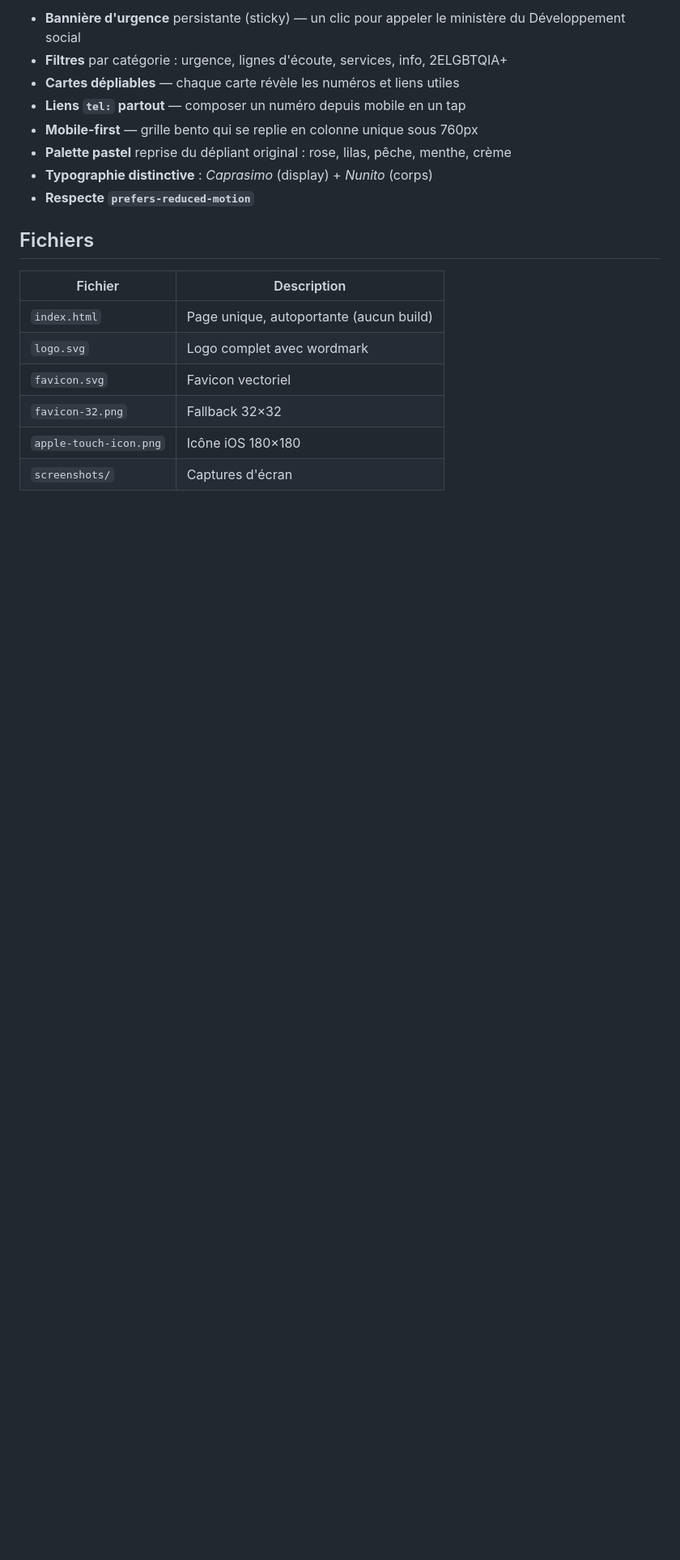
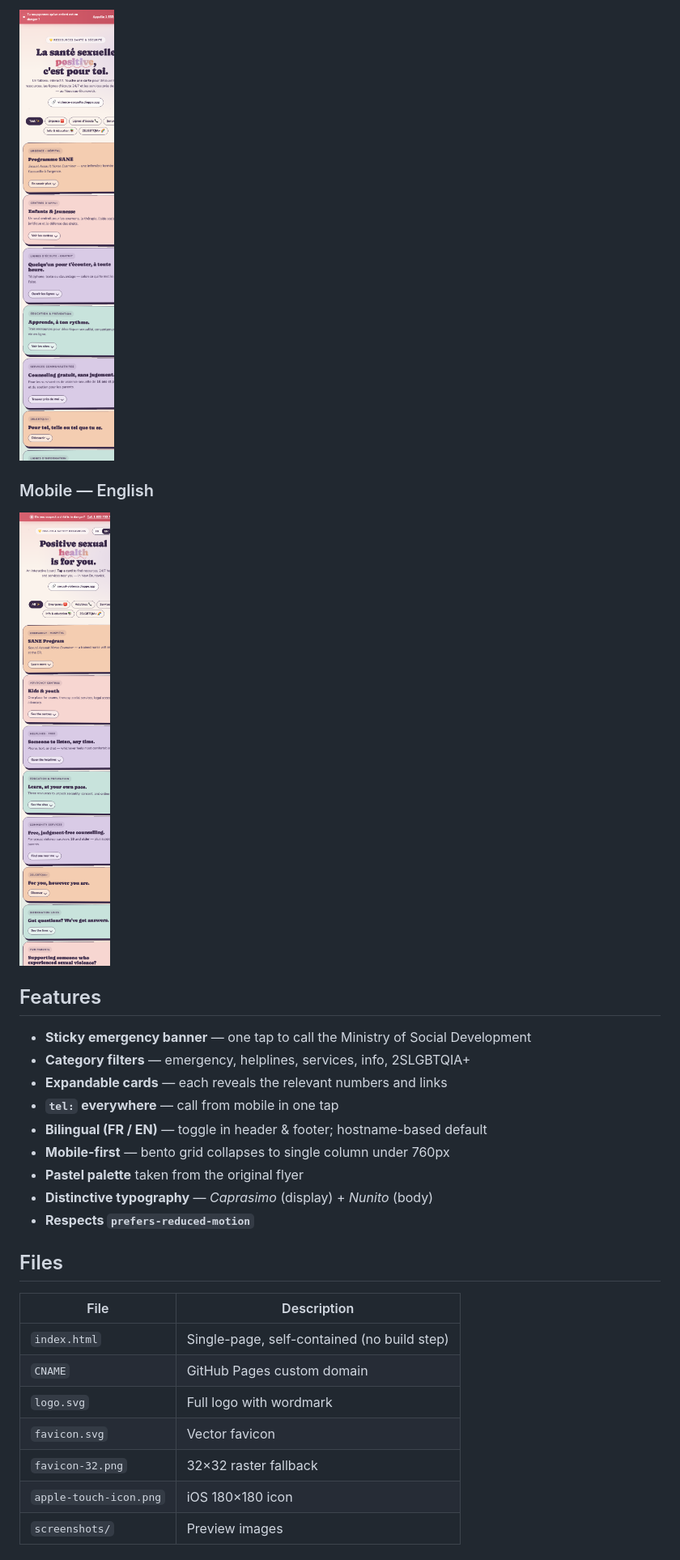
Before and after one commit to w3b3/violence-prevention-school, a Markdown page: README.md, the part around one of its changes. Shown at 81% size. Rendered like a GitHub page; pictures changed too: screenshots/mobile-english.png (added); blank space fills up the shorter version.

```diff
--- a/README.md
+++ b/README.md
@@ -22,21 +27,31 @@ Adapté du dépliant *La santé sexuelle positive pour les parents* — Comité
 
-- **Bannière d'urgence** persistante (sticky) — un clic pour appeler le ministère du Développement social
-- **Filtres** par catégorie : urgence, lignes d'écoute, services, info, 2ELGBTQIA+
-- **Cartes dépliables** — chaque carte révèle les numéros et liens utiles
-- **Liens `tel:` partout** — composer un numéro depuis mobile en un tap
-- **Mobile-first** — grille bento qui se replie en colonne unique sous 760px
-- **Palette pastel** reprise du dépliant original : rose, lilas, pêche, menthe, crème
-- **Typographie distinctive** : *Caprasimo* (display) + *Nunito* (corps)
-- **Respecte `prefers-reduced-motion`**
+![Mobile FR](screenshots/mobile.png)
 
-## Fichiers
+### Mobile — English
 
-| Fichier | Description |
+![Mobile EN](screenshots/mobile-english.png)
+
+## Features
+
+- **Sticky emergency banner** — one tap to call the Ministry of Social Development
+- **Category filters** — emergency, helplines, services, info, 2SLGBTQIA+
+- **Expandable cards** — each reveals the relevant numbers and links
+- **`tel:` everywhere** — call from mobile in one tap
+- **Bilingual (FR / EN)** — toggle in header & footer; hostname-based default
+- **Mobile-first** — bento grid collapses to single column under 760px
+- **Pastel palette** taken from the original flyer
+- **Distinctive typography** — *Caprasimo* (display) + *Nunito* (body)
+- **Respects `prefers-reduced-motion`**
+
+## Files
+
+| File | Description |
 | --- | --- |
-| `index.html` | Page unique, autoportante (aucun build) |
-| `logo.svg` | Logo complet avec wordmark |
-| `favicon.svg` | Favicon vectoriel |
-| `favicon-32.png` | Fallback 32×32 |
-| `apple-touch-icon.png` | Icône iOS 180×180 |
-| `screenshots/` | Captures d'écran |
+| `index.html` | Single-page, self-contained (no build step) |
+| `CNAME` | GitHub Pages custom domain |
+| `logo.svg` | Full logo with wordmark |
+| `favicon.svg` | Vector favicon |
+| `favicon-32.png` | 32×32 raster fallback |
+| `apple-touch-icon.png` | iOS 180×180 icon |
+| `screenshots/` | Preview images |
 
```
Also changed, not shown: other parts of README.md (+19 -12 lines), screenshots/desktop-english.png (added), screenshots/desktop.png, 1 other file.
